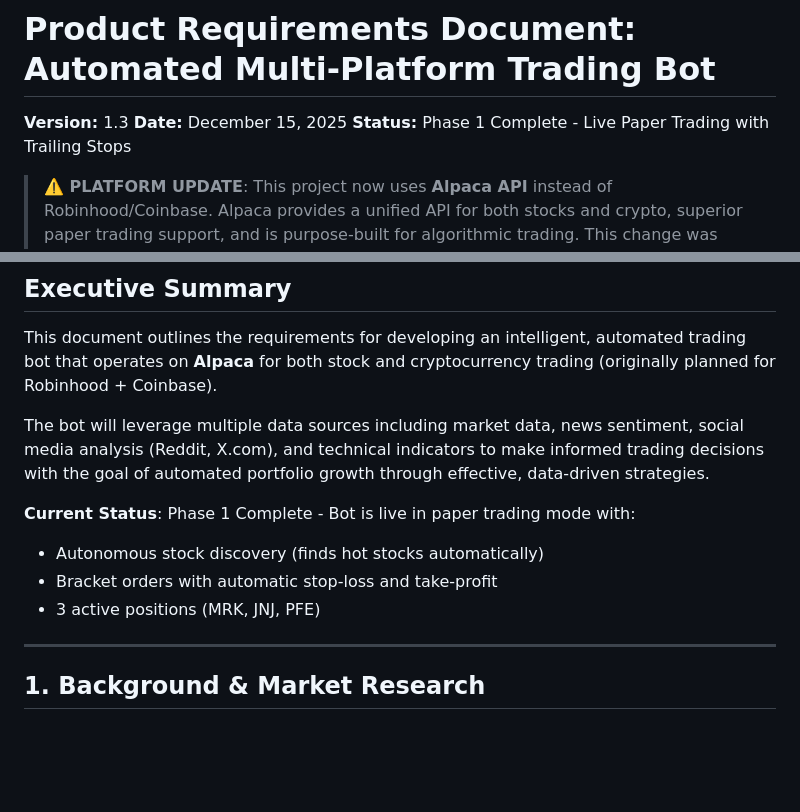
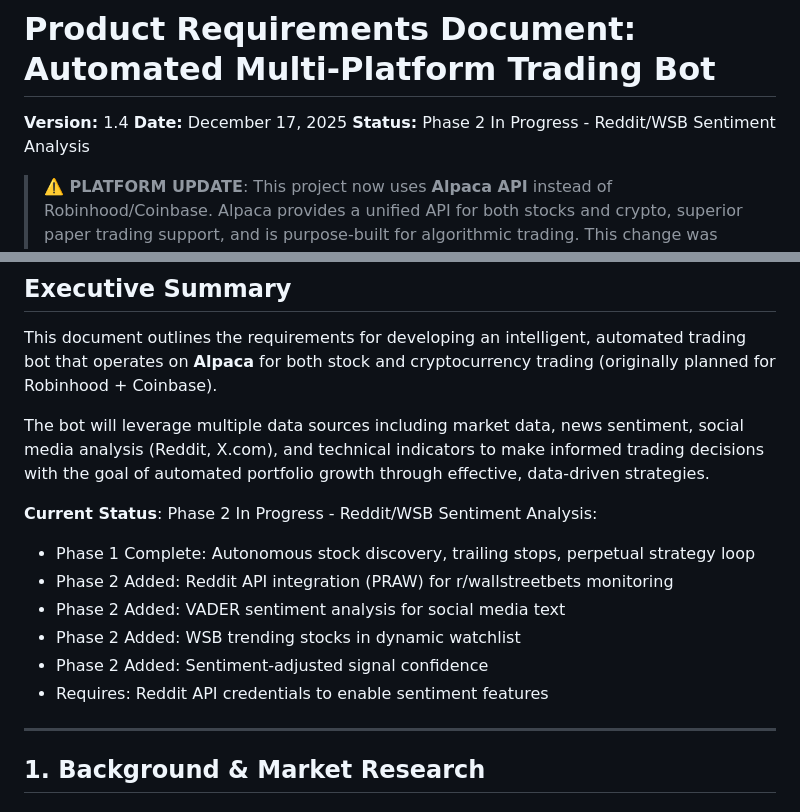
Before and after one commit to kmizzi/ktrade, a Markdown page: PRD.md, 2 parts joined by grey strips. GitHub-like rendering; blank space fills up the shorter version.

Commit message:
Update PRD for Phase 2 status
- Version 1.4
- Status: Phase 2 In Progress
- Document Reddit/WSB sentiment features added

🤖 Generated with [Claude Code](https://claude.com/claude-code)

Co-Authored-By: Claude Opus 4.5 <noreply@anthropic.com>

```diff
--- a/PRD.md
+++ b/PRD.md
@@ -1,8 +1,8 @@
 # Product Requirements Document: Automated Multi-Platform Trading Bot
 
-**Version:** 1.3
-**Date:** December 15, 2025
-**Status:** Phase 1 Complete - Live Paper Trading with Trailing Stops
+**Version:** 1.4
+**Date:** December 17, 2025
+**Status:** Phase 2 In Progress - Reddit/WSB Sentiment Analysis
 
 > **⚠️ PLATFORM UPDATE**: This project now uses **Alpaca API** instead of Robinhood/Coinbase.
 > Alpaca provides a unified API for both stocks and crypto, superior paper trading support,
@@ -17,10 +17,13 @@ This document outlines the requirements for developing an intelligent, automated
 
 The bot will leverage multiple data sources including market data, news sentiment, social media analysis (Reddit, X.com), and technical indicators to make informed trading decisions with the goal of automated portfolio growth through effective, data-driven strategies.
 
-**Current Status**: Phase 1 Complete - Bot is live in paper trading mode with:
-- Autonomous stock discovery (finds hot stocks automatically)
-- Bracket orders with automatic stop-loss and take-profit
-- 3 active positions (MRK, JNJ, PFE)
+**Current Status**: Phase 2 In Progress - Reddit/WSB Sentiment Analysis:
+- Phase 1 Complete: Autonomous stock discovery, trailing stops, perpetual strategy loop
+- Phase 2 Added: Reddit API integration (PRAW) for r/wallstreetbets monitoring
+- Phase 2 Added: VADER sentiment analysis for social media text
+- Phase 2 Added: WSB trending stocks in dynamic watchlist
+- Phase 2 Added: Sentiment-adjusted signal confidence
+- Requires: Reddit API credentials to enable sentiment features
 
 ---
 
```
